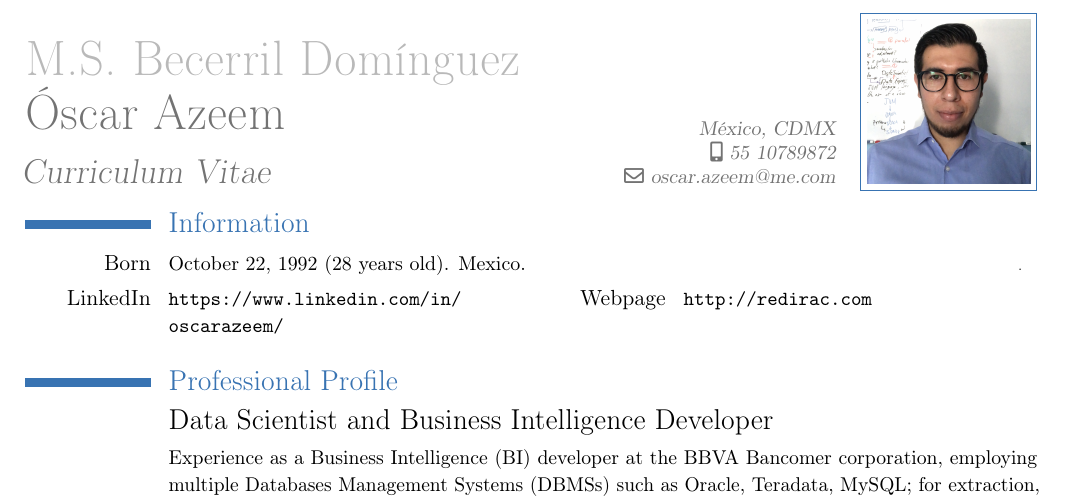
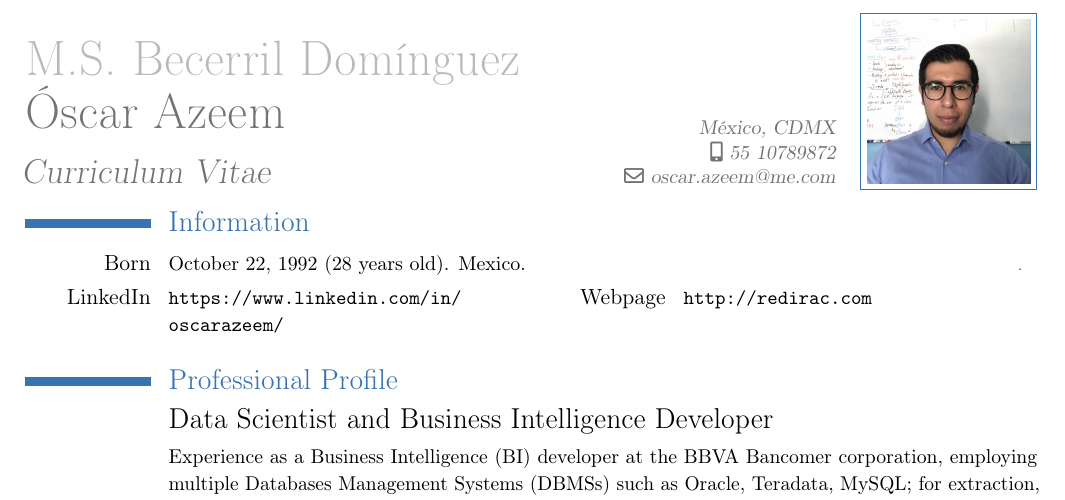
Before and after one commit to OscarAzeem/CV-Template, a LaTeX CV (cv_english_oscar_becerril.tex): part of page 1 of 2, cut so that both start at the same text. Compiled offline with pdfLaTeX.

Commit message:
Edit profile picture CV english

```diff
--- a/cv_english_oscar_becerril.tex
+++ b/cv_english_oscar_becerril.tex
@@ -30,7 +30,7 @@
 %\fax{312 996 1491}                          % optional, remove the line if not wanted
 \email{oscar.azeem@me.com}                      % optional, remove the line if not wanted
 %\extrainfo{additional information (optional)} % optional, remove the line if not wanted
-\photo[82pt]{linkedin_profile_picture_03.png}          % '64pt' is the height the picture must be resized to and 'picture' is the name of the picture file; optional, remove the line if not wanted
+\photo[82pt]{linkedin_profile_picture_small.jpg}          % '64pt' is the height the picture must be resized to and 'picture' is the name of the picture file; optional, remove the line if not wanted
 
 %\quote{``El éxito es la habilidad de ir de fracaso en fracaso sin perder el entusiasmo.'' -- Winston Churchill}                 % optional, remove the line if not wanted
 
```
Also changed, not shown: linkedin_profile_picture_small.jpg (added), 3 other files.
